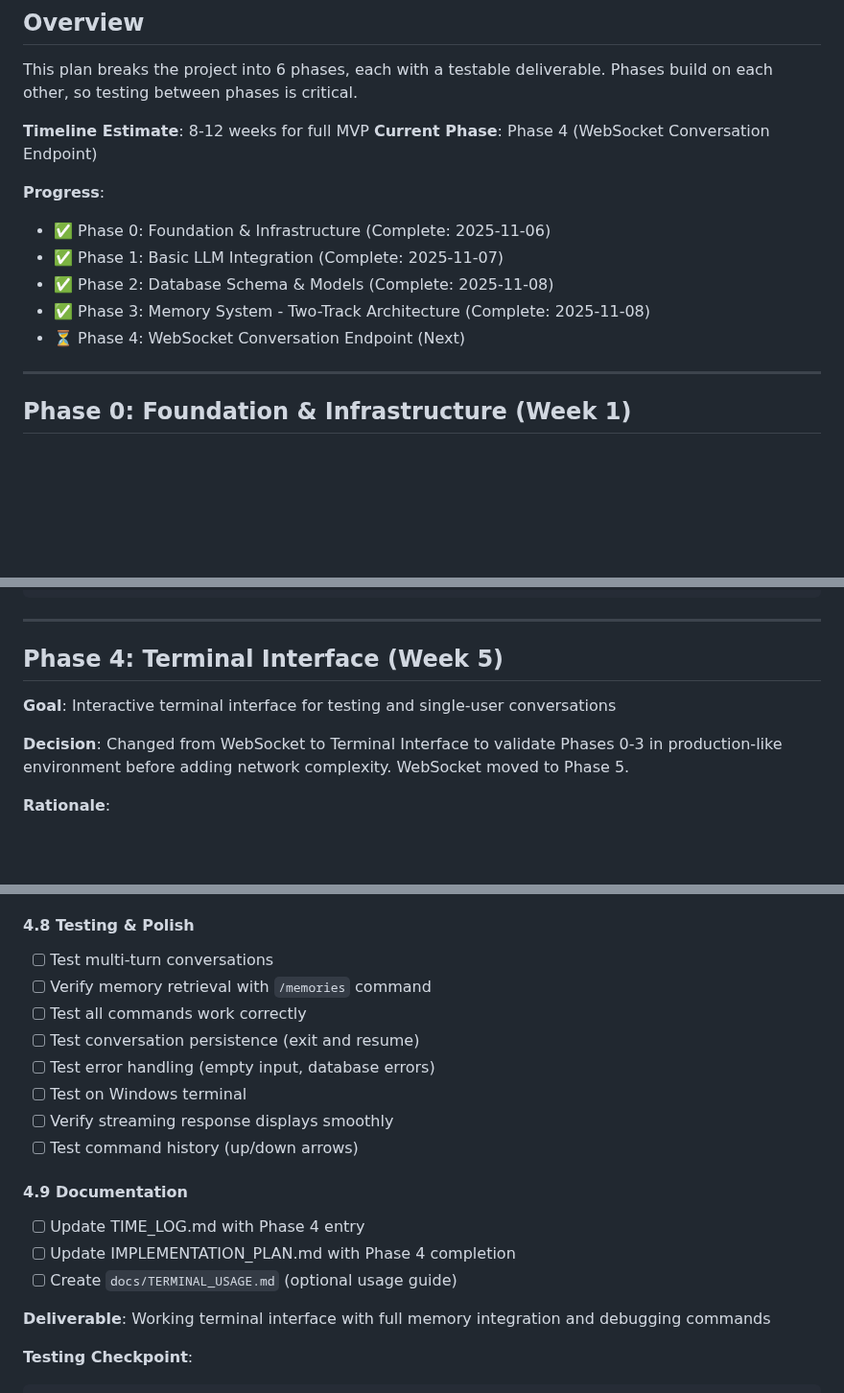
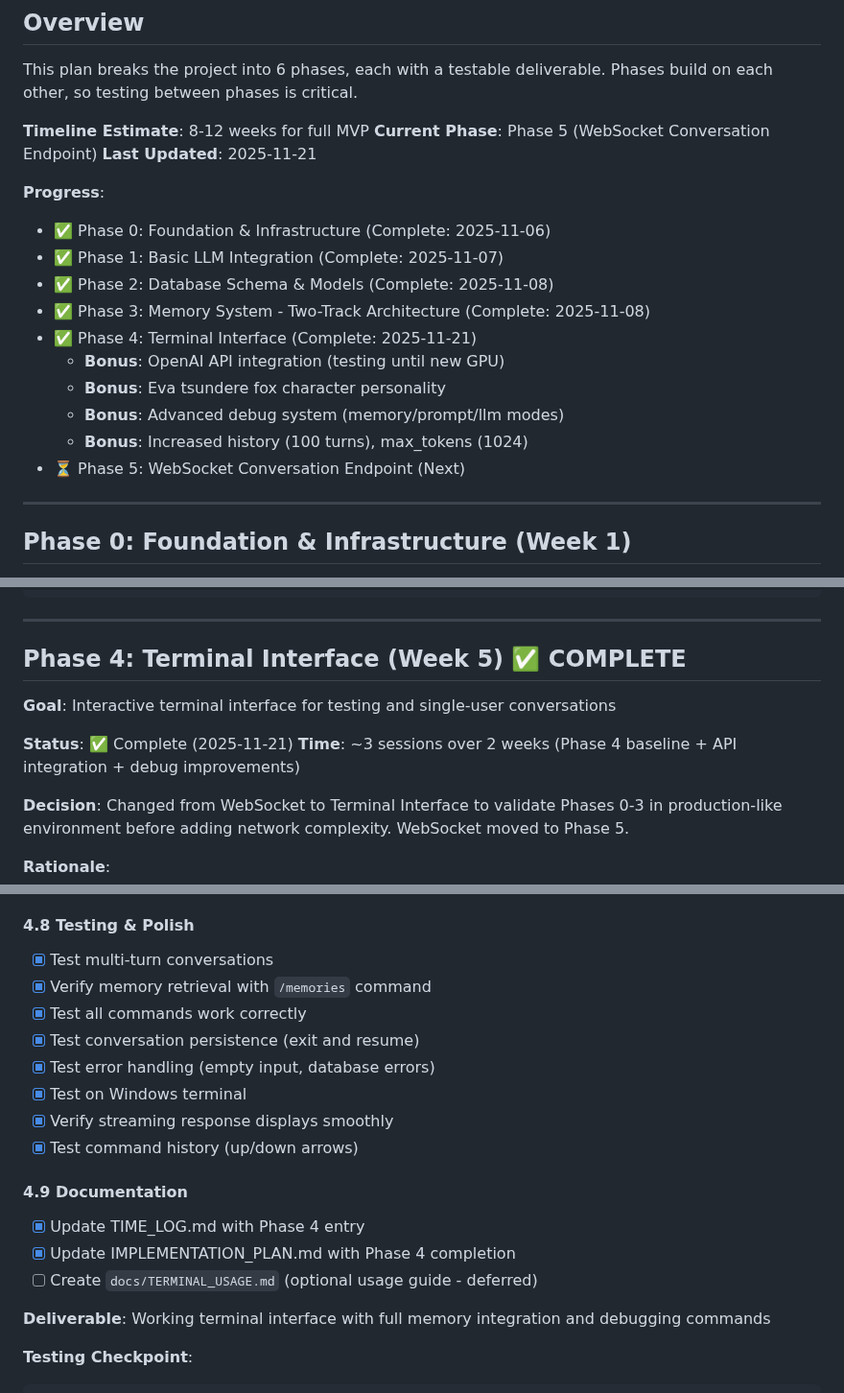
Before and after one commit to qStivi/eva, a Markdown page: IMPLEMENTATION_PLAN.md, 3 parts joined by grey strips. Shown at 96% size. Rendered like a GitHub page; blank space fills up the shorter version.

```diff
--- a/IMPLEMENTATION_PLAN.md
+++ b/IMPLEMENTATION_PLAN.md
@@ -11,14 +11,20 @@
 This plan breaks the project into 6 phases, each with a testable deliverable. Phases build on each other, so testing between phases is critical.
 
 **Timeline Estimate**: 8-12 weeks for full MVP
-**Current Phase**: Phase 4 (WebSocket Conversation Endpoint)
+**Current Phase**: Phase 5 (WebSocket Conversation Endpoint)
+**Last Updated**: 2025-11-21
 
 **Progress**:
 - ✅ Phase 0: Foundation & Infrastructure (Complete: 2025-11-06)
 - ✅ Phase 1: Basic LLM Integration (Complete: 2025-11-07)
 - ✅ Phase 2: Database Schema & Models (Complete: 2025-11-08)
 - ✅ Phase 3: Memory System - Two-Track Architecture (Complete: 2025-11-08)
-- ⏳ Phase 4: WebSocket Conversation Endpoint (Next)
+- ✅ Phase 4: Terminal Interface (Complete: 2025-11-21)
+  - **Bonus**: OpenAI API integration (testing until new GPU)
+  - **Bonus**: Eva tsundere fox character personality
+  - **Bonus**: Advanced debug system (memory/prompt/llm modes)
+  - **Bonus**: Increased history (100 turns), max_tokens (1024)
+- ⏳ Phase 5: WebSocket Conversation Endpoint (Next)
 
 ---
 
@@ -311,9 +317,12 @@ response2 = generate_with_memory("What should I eat?")
 
 ---
 
-## Phase 4: Terminal Interface (Week 5)
+## Phase 4: Terminal Interface (Week 5) ✅ COMPLETE
 
 **Goal**: Interactive terminal interface for testing and single-user conversations
+
+**Status**: ✅ Complete (2025-11-21)
+**Time**: ~3 sessions over 2 weeks (Phase 4 baseline + API integration + debug improvements)
 
 **Decision**: Changed from WebSocket to Terminal Interface to validate Phases 0-3 in production-like environment before adding network complexity. WebSocket moved to Phase 5.
 
@@ -392,18 +401,18 @@ response2 = generate_with_memory("What should I eat?")
 
 #### 4.8 Testing & Polish
-- [ ] Test multi-turn conversations
-- [ ] Verify memory retrieval with `/memories` command
-- [ ] Test all commands work correctly
-- [ ] Test conversation persistence (exit and resume)
-- [ ] Test error handling (empty input, database errors)
-- [ ] Test on Windows terminal
-- [ ] Verify streaming response displays smoothly
-- [ ] Test command history (up/down arrows)
+- [x] Test multi-turn conversations
+- [x] Verify memory retrieval with `/memories` command
+- [x] Test all commands work correctly
+- [x] Test conversation persistence (exit and resume)
+- [x] Test error handling (empty input, database errors)
+- [x] Test on Windows terminal
+- [x] Verify streaming response displays smoothly
+- [x] Test command history (up/down arrows)
 
 #### 4.9 Documentation
-- [ ] Update TIME_LOG.md with Phase 4 entry
-- [ ] Update IMPLEMENTATION_PLAN.md with Phase 4 completion
-- [ ] Create `docs/TERMINAL_USAGE.md` (optional usage guide)
+- [x] Update TIME_LOG.md with Phase 4 entry
+- [x] Update IMPLEMENTATION_PLAN.md with Phase 4 completion
+- [ ] Create `docs/TERMINAL_USAGE.md` (optional usage guide - deferred)
 
 **Deliverable**: Working terminal interface with full memory integration and debugging commands
 
```
Also changed, not shown: other parts of IMPLEMENTATION_PLAN.md (+47 -47 lines), TIME_LOG.md (+64 -0 lines), docs/README.md (+5 -2 lines).
